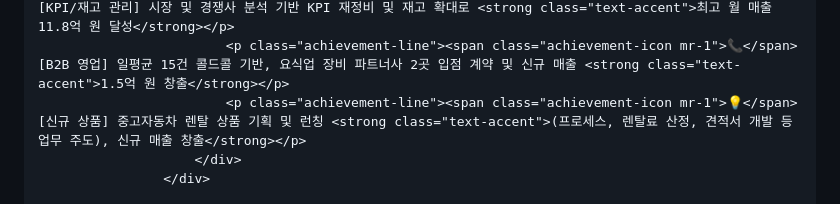
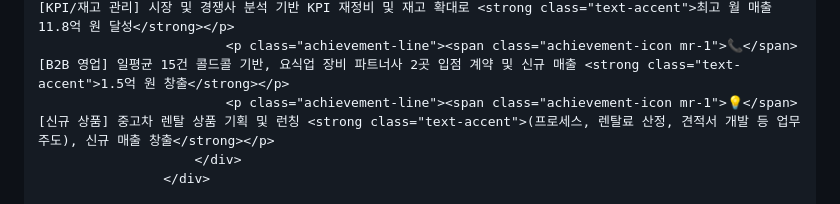
Before and after one commit to lsjman82-tech/lsjman82-tech.github.io, a Markdown page: README.md, the part around the change. Rendered like a GitHub page.

Commit message:
Fix typo in used car rental product description

```diff
--- a/README.md
+++ b/README.md
@@ -247,7 +247,7 @@
                             <p class="achievement-line"><span class="achievement-icon mr-1">📈</span> [매출 성장] 레저용 바이크 장기렌탈 도입 및 파트너사 3곳 유치로 <strong class="text-accent">팀 매출 3.25배 (2억 → 6.5억 원) 성장 달성</strong></p>
                             <p class="achievement-line"><span class="achievement-icon mr-1">🏆</span> [KPI/재고 관리] 시장 및 경쟁사 분석 기반 KPI 재정비 및 재고 확대로 <strong class="text-accent">최고 월 매출 11.8억 원 달성</strong></p>
                             <p class="achievement-line"><span class="achievement-icon mr-1">📞</span> [B2B 영업] 일평균 15건 콜드콜 기반, 요식업 장비 파트너사 2곳 입점 계약 및 신규 매출 <strong class="text-accent">1.5억 원 창출</strong></p>
-                            <p class="achievement-line"><span class="achievement-icon mr-1">💡</span> [신규 상품] 중고자동차 렌탈 상품 기획 및 런칭 <strong class="text-accent">(프로세스, 렌탈료 산정, 견적서 개발 등 업무 주도), 신규 매출 창출</strong></p>
+                            <p class="achievement-line"><span class="achievement-icon mr-1">💡</span> [신규 상품] 중고차 렌탈 상품 기획 및 런칭 <strong class="text-accent">(프로세스, 렌탈료 산정, 견적서 개발 등 업무 주도), 신규 매출 창출</strong></p>
                         </div>
                     </div>
 
```
